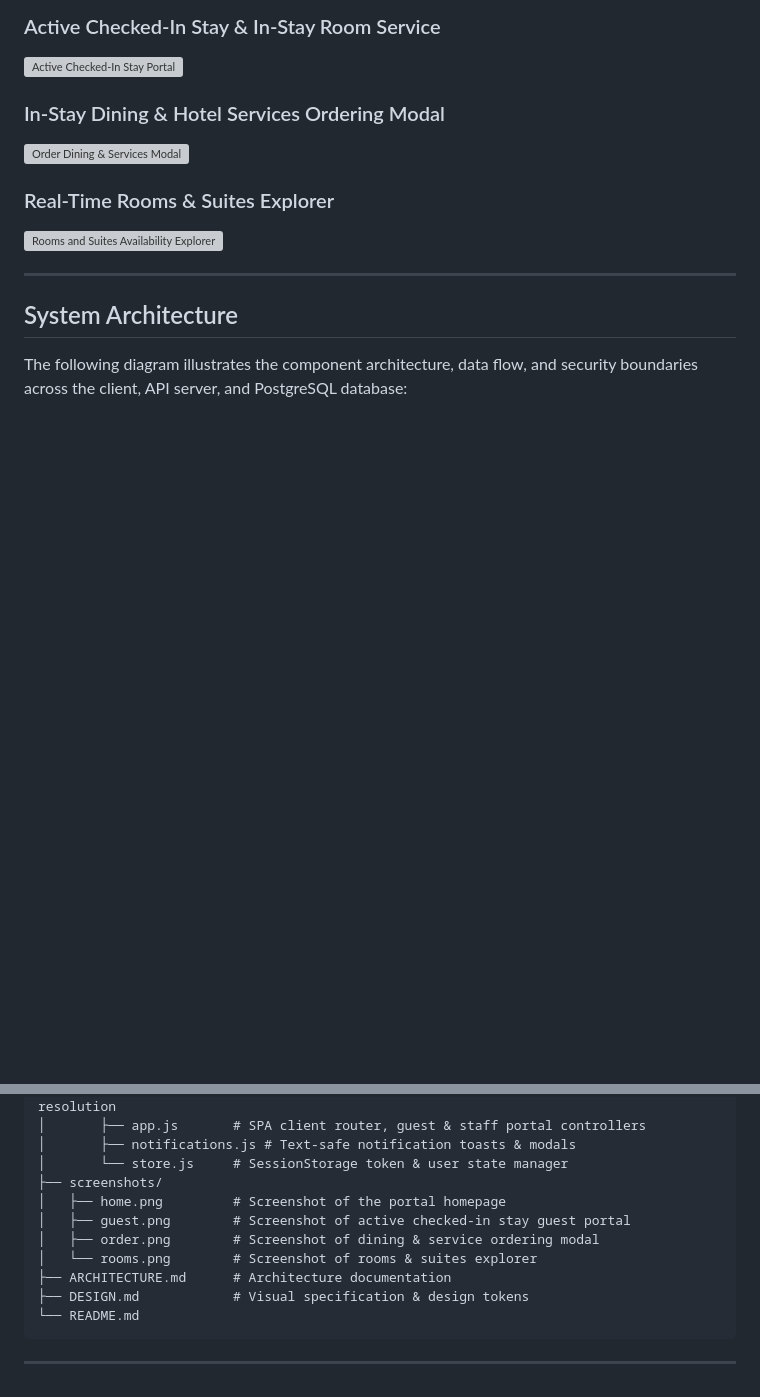
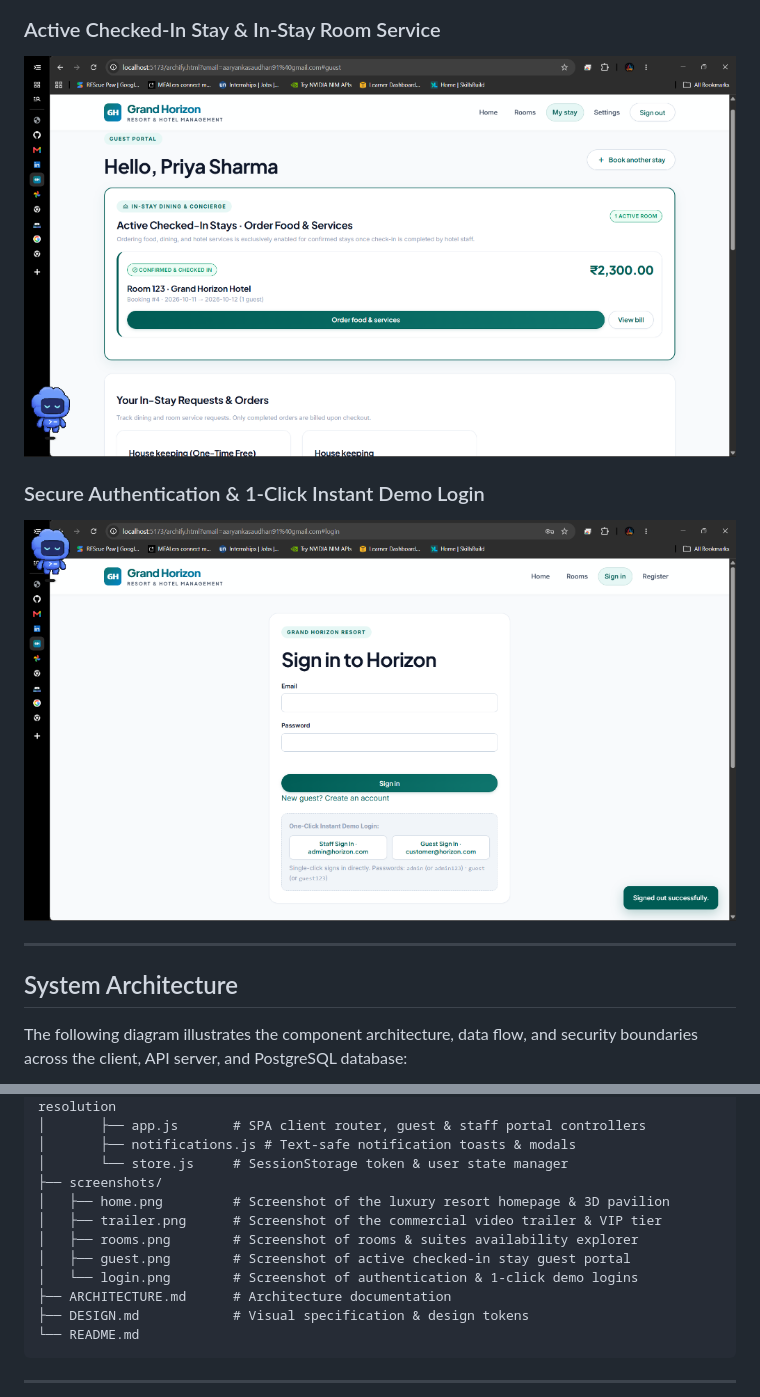
Before and after one commit to aaryankasaudhan91-dev/Mini-Project, a Markdown page: README.md, 2 parts joined by grey strips. Rendered like a GitHub page; pictures changed too: screenshots/guest.png (added), screenshots/login.png (added); blank space fills up the shorter version; grey boxes are pictures that could not be loaded.

```diff
--- a/README.md
+++ b/README.md
@@ -12,11 +18,8 @@ A full-stack, multi-tenant Hotel Management System engineered with Node.js, Expr
 ### Active Checked-In Stay & In-Stay Room Service
 ![Active Checked-In Stay Portal](screenshots/guest.png)
 
-### In-Stay Dining & Hotel Services Ordering Modal
-![Order Dining & Services Modal](screenshots/order.png)
-
-### Real-Time Rooms & Suites Explorer
-![Rooms and Suites Availability Explorer](screenshots/rooms.png)
+### Secure Authentication & 1-Click Instant Demo Login
+![Sign In & Demo Authentication](screenshots/login.png)
 
 ---
 
@@ -260,10 +263,11 @@ t1/
 │       ├── notifications.js # Text-safe notification toasts & modals
 │       └── store.js     # SessionStorage token & user state manager
 ├── screenshots/
-│   ├── home.png         # Screenshot of the portal homepage
+│   ├── home.png         # Screenshot of the luxury resort homepage & 3D pavilion
+│   ├── trailer.png      # Screenshot of the commercial video trailer & VIP tier
+│   ├── rooms.png        # Screenshot of rooms & suites availability explorer
 │   ├── guest.png        # Screenshot of active checked-in stay guest portal
-│   ├── order.png        # Screenshot of dining & service ordering modal
-│   └── rooms.png        # Screenshot of rooms & suites explorer
+│   └── login.png        # Screenshot of authentication & 1-click demo logins
 ├── ARCHITECTURE.md      # Architecture documentation
 ├── DESIGN.md            # Visual specification & design tokens
 └── README.md
```
Also changed, not shown: other parts of README.md (+7 -1 lines), screenshots/home.png (added), screenshots/rooms.png (added), screenshots/trailer.png (added).
